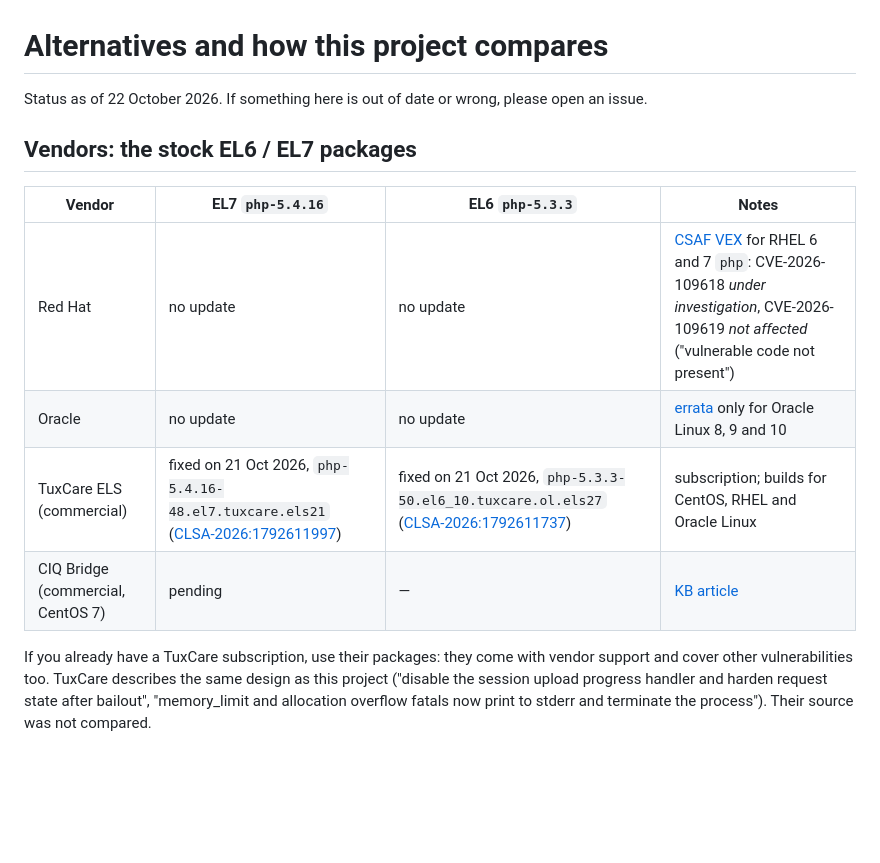
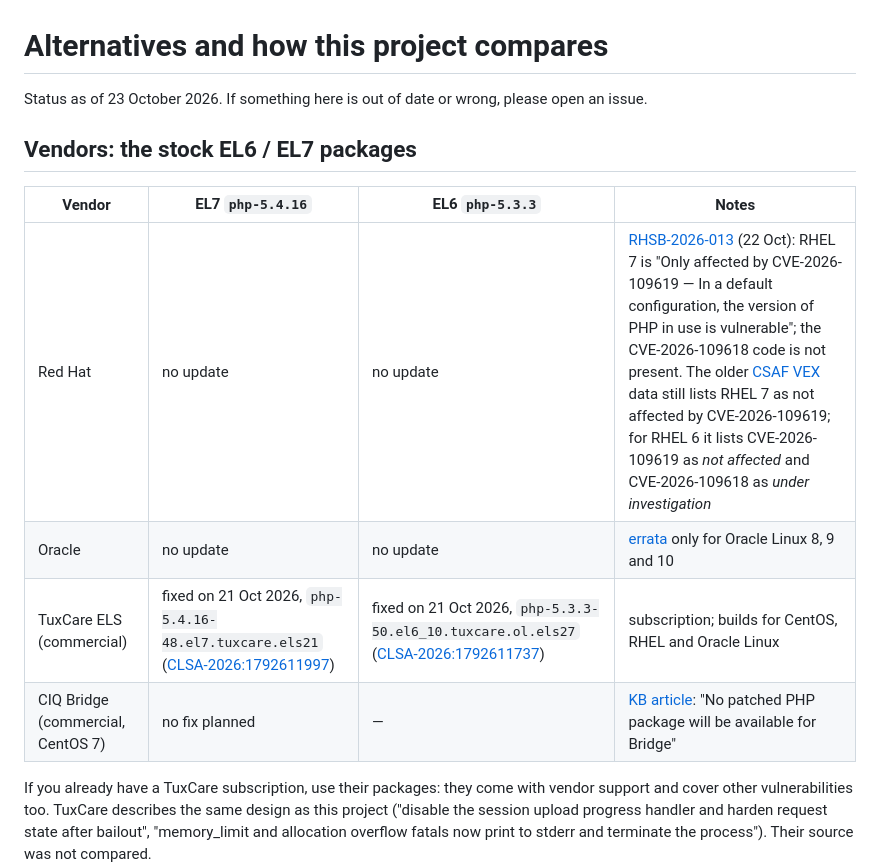
Before and after one commit to alvm/php2shell-eol-backport, a Markdown page: docs/ALTERNATIVES.md, the part around the change. Rendered like a GitHub page; blank space fills up the shorter version.

```diff
--- a/docs/ALTERNATIVES.md
+++ b/docs/ALTERNATIVES.md
@@ -1,15 +1,15 @@
 # Alternatives and how this project compares
 
-Status as of 22 October 2026. If something here is out of date or wrong, please open an issue.
+Status as of 23 October 2026. If something here is out of date or wrong, please open an issue.
 
 ## Vendors: the stock EL6 / EL7 packages
 
 | Vendor | EL7 `php-5.4.16` | EL6 `php-5.3.3` | Notes |
 |---|---|---|---|
-| Red Hat | no update | no update | [CSAF VEX](https://security.access.redhat.com/data/csaf/v2/vex/2026/cve-2026-109618.json) for RHEL 6 and 7 `php`: CVE-2026-109618 *under investigation*, CVE-2026-109619 *not affected* ("vulnerable code not present") |
+| Red Hat | no update | no update | [RHSB-2026-013](https://access.redhat.com/security/vulnerabilities/RHSB-2026-013) (22 Oct): RHEL 7 is "Only affected by CVE-2026-109619 — In a default configuration, the version of PHP in use is vulnerable"; the CVE-2026-109618 code is not present. The older [CSAF VEX](https://security.access.redhat.com/data/csaf/v2/vex/2026/cve-2026-109619.json) data still lists RHEL 7 as not affected by CVE-2026-109619; for RHEL 6 it lists CVE-2026-109619 as *not affected* and CVE-2026-109618 as *under investigation* |
 | Oracle | no update | no update | [errata](https://linux.oracle.com/cve/CVE-2026-109618.html) only for Oracle Linux 8, 9 and 10 |
 | TuxCare ELS (commercial) | fixed on 21 Oct 2026, `php-5.4.16-48.el7.tuxcare.els21` ([CLSA-2026:1792611997](https://errata.tuxcare.com/els_os/rhel7els/CLSA-2026-1792611997.html)) | fixed on 21 Oct 2026, `php-5.3.3-50.el6_10.tuxcare.ol.els27` ([CLSA-2026:1792611737](https://errata.tuxcare.com/els_os/oraclelinux6els/CLSA-2026-1792611737.html)) | subscription; builds for CentOS, RHEL and Oracle Linux |
-| CIQ Bridge (commercial, CentOS 7) | pending | — | [KB article](https://kb.ciq.com/article/security-advisories/cve-php2shell-mitigation) |
+| CIQ Bridge (commercial, CentOS 7) | no fix planned | — | [KB article](https://kb.ciq.com/article/security-advisories/cve-php2shell-mitigation): "No patched PHP package will be available for Bridge" |
 
 If you already have a TuxCare subscription, use their packages: they come with vendor support and cover other
 vulnerabilities too. TuxCare describes the same design as this project ("disable the session upload progress
```
Also changed, not shown: README.md (+28 -13 lines).
